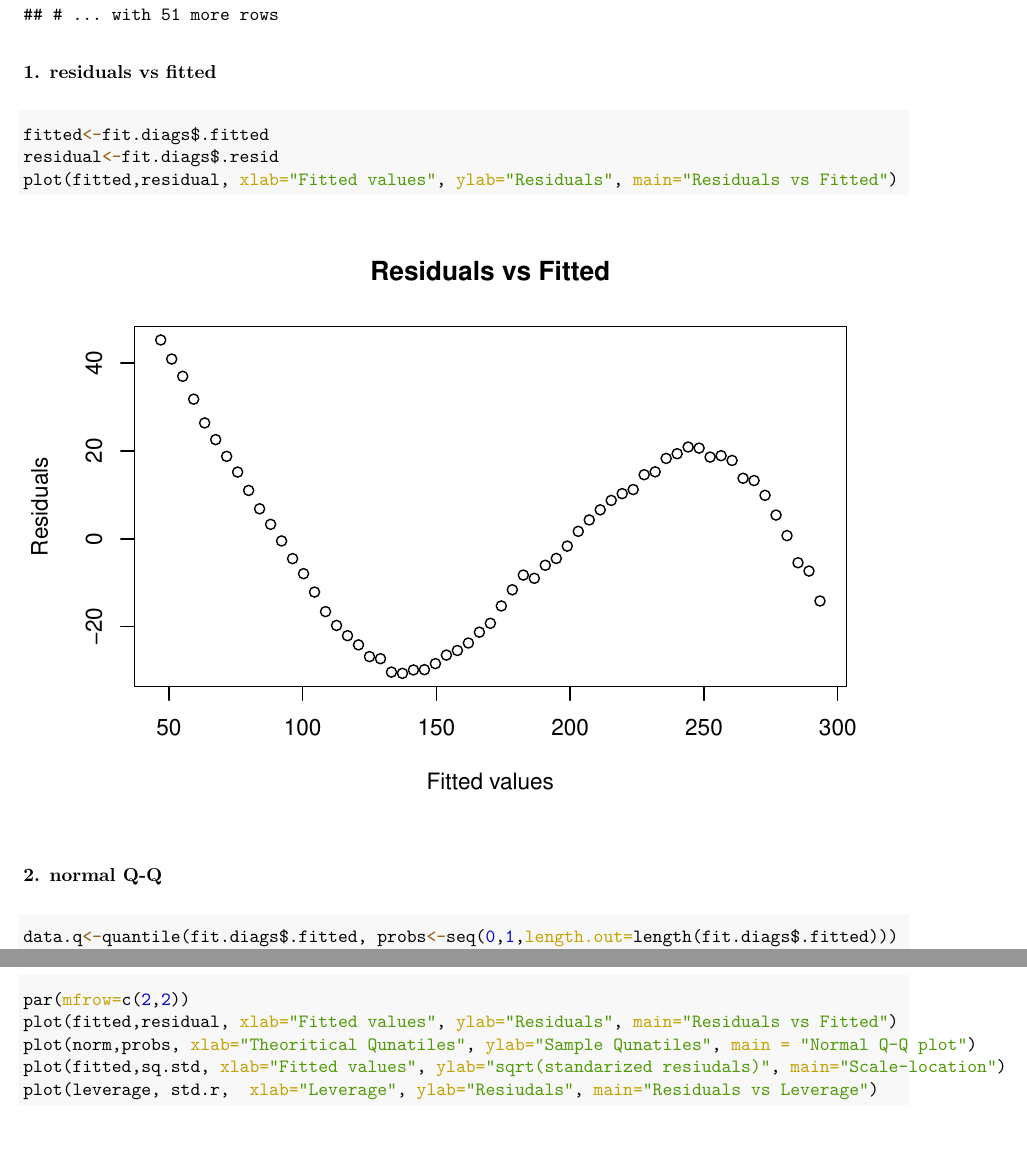
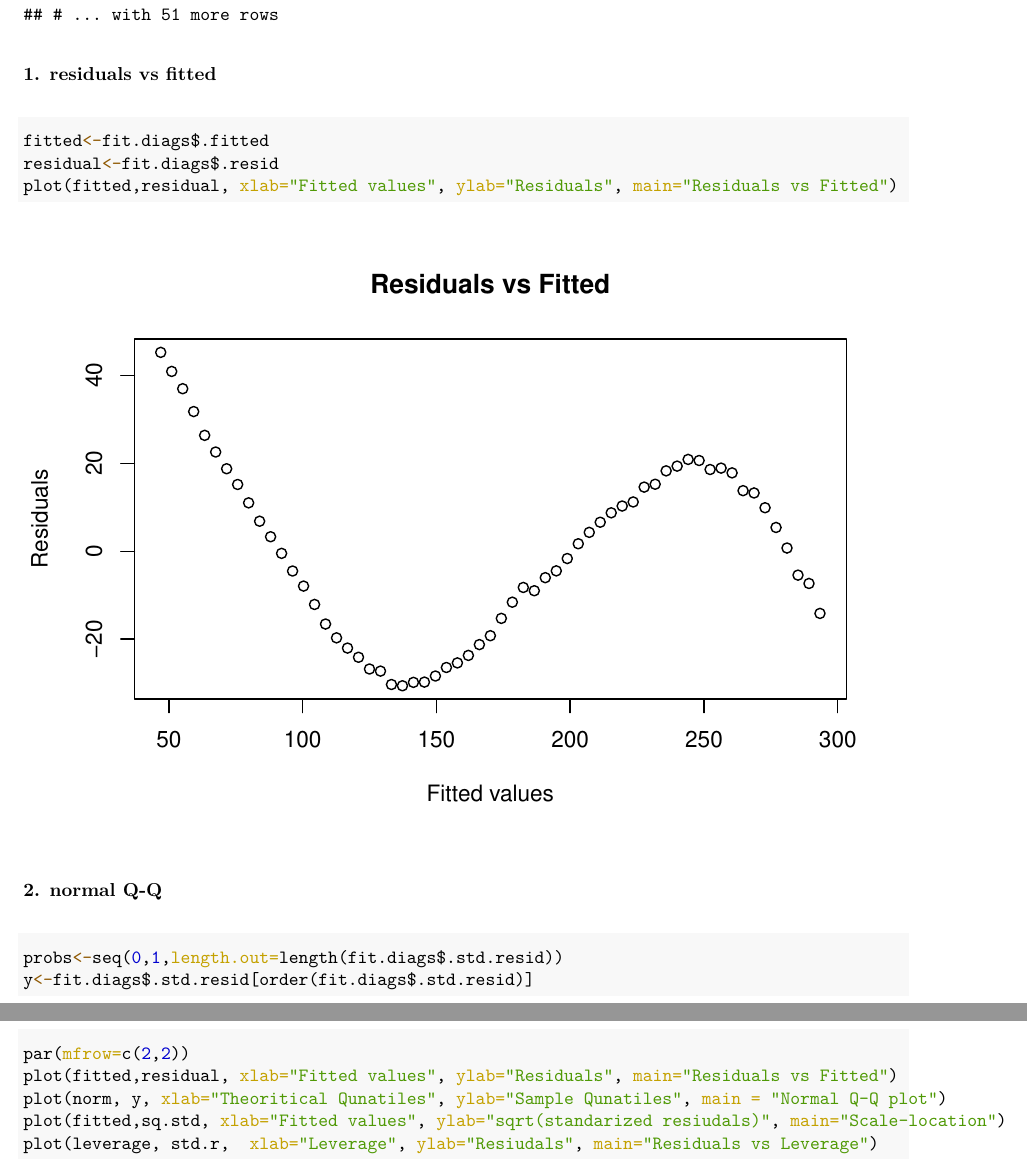
Before and after one commit to kmg0122/STAT_5014_2020_kmg0122, an R Markdown document (HW2_kmg0122.Rmd): two parts of pages 5 and 9 of 10, joined at a grey line, cut so that both start at the same text, the shorter picture padded with empty space. The pictures show the output file HW2_kmg0122.pdf that the author committed with the source.

Commit message:
HW2n”[

````diff
--- a/HW2_kmg0122.Rmd
+++ b/HW2_kmg0122.Rmd
@@ -160,5 +160,6 @@ plot(fitted,residual, xlab="Fitted values", ylab="Residuals", main="Residuals vs
 ### 2. normal Q-Q
 
 ```{r}
-data.q<-quantile(fit.diags$.fitted, probs<-seq(0,1,length.out=length(fit.diags$.fitted)))
+probs<-seq(0,1,length.out=length(fit.diags$.std.resid))
+y<-fit.diags$.std.resid[order(fit.diags$.std.resid)]
 norm<-qnorm(probs, lower.tail = TRUE, log.p = FALSE)
@@ -195,7 +196,7 @@ acf(fit.diags$.resid)
 ```{r}
 par(mfrow=c(2,2))
 plot(fitted,residual, xlab="Fitted values", ylab="Residuals", main="Residuals vs Fitted")
-plot(norm,probs, xlab="Theoritical Qunatiles", ylab="Sample Qunatiles", main = "Normal Q-Q plot")
+plot(norm, y, xlab="Theoritical Qunatiles", ylab="Sample Qunatiles", main = "Normal Q-Q plot")
 plot(fitted,sq.std, xlab="Fitted values", ylab="sqrt(standarized resiudals)", main="Scale-location")
 plot(leverage, std.r,  xlab="Leverage", ylab="Resiudals", main="Residuals vs Leverage")
 ```
````
Also changed, not shown: HW2_kmg0122.pdf, HW2_kmg0122.Rmd (2 more changed lines).
